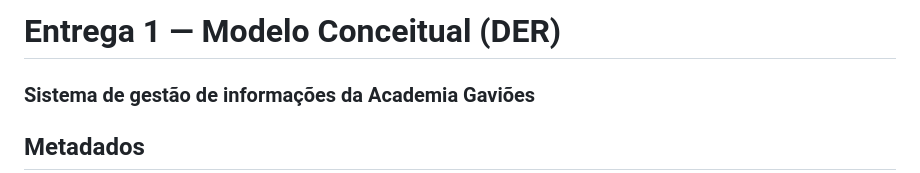
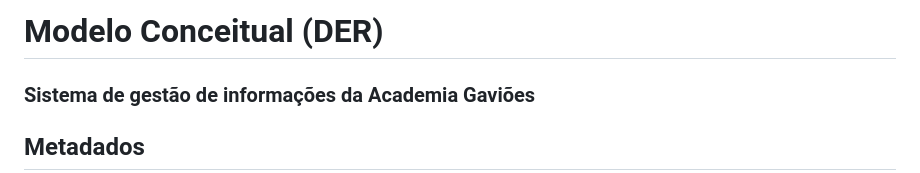
Before and after one commit to JoaoGuimaraesOficial/Banco-de-Dados-Academia-Gavi-es, a Markdown page: README.md, the part around the change. Drawn GitHub-style.

Commit message:
removendo o titulo de entrega 1

```diff
--- a/README.md
+++ b/README.md
@@ -1,4 +1,4 @@
-# Entrega 1 — Modelo Conceitual (DER)
+# Modelo Conceitual (DER)
 
 ### Sistema de gestão de informações da Academia Gaviões
 
```
